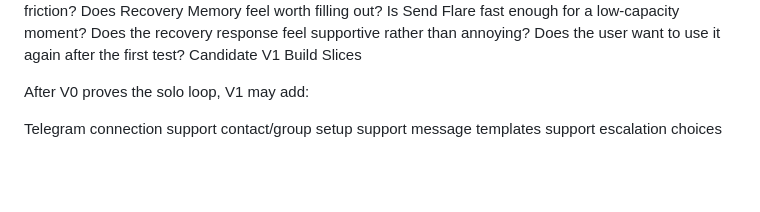
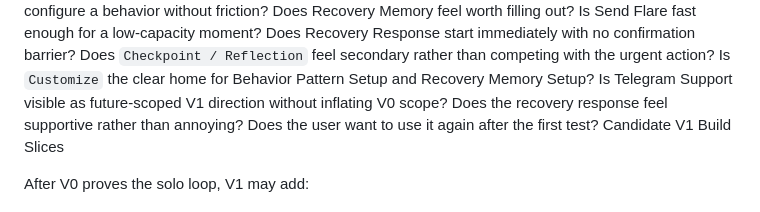
Before and after one commit to lksmoker/flare, a Markdown page: docs/40_delivery/flare_v0_build_plan.md, the part around one of its changes. Rendered like a GitHub page; blank space fills up the shorter version.

```diff
--- a/docs/40_delivery/flare_v0_build_plan.md
+++ b/docs/40_delivery/flare_v0_build_plan.md
@@ -220,6 +276,10 @@ Can the user understand what Flare does within 30 seconds?
 Can the user configure a behavior without friction?
 Does Recovery Memory feel worth filling out?
 Is Send Flare fast enough for a low-capacity moment?
+Does Recovery Response start immediately with no confirmation barrier?
+Does `Checkpoint / Reflection` feel secondary rather than competing with the urgent action?
+Is `Customize` the clear home for Behavior Pattern Setup and Recovery Memory Setup?
+Is Telegram Support visible as future-scoped V1 direction without inflating V0 scope?
 Does the recovery response feel supportive rather than annoying?
 Does the user want to use it again after the first test?
 Candidate V1 Build Slices
```
Also changed, not shown: other parts of docs/40_delivery/flare_v0_build_plan.md (+61 -5 lines), 1 other file.
